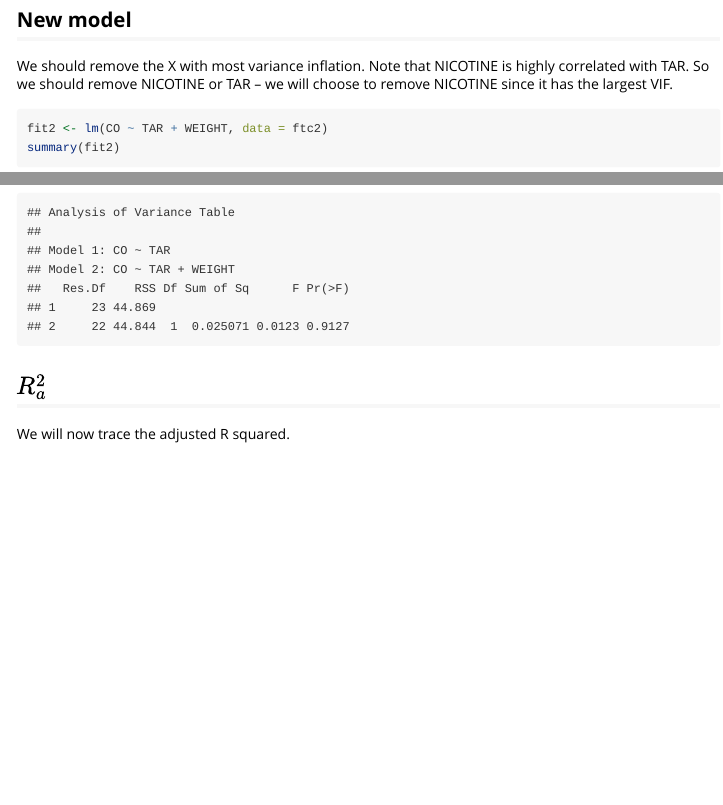
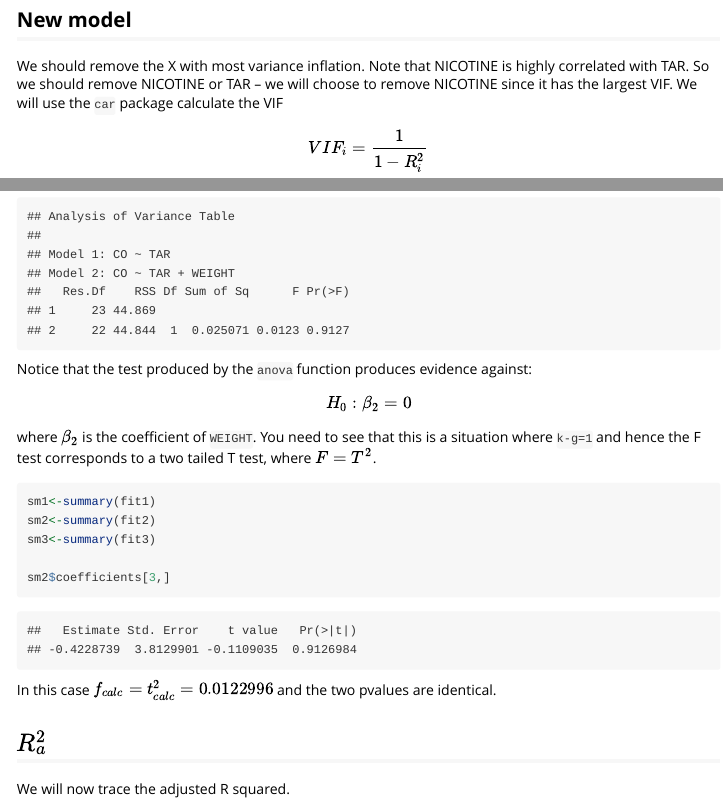
Before and after one commit to MATHSTATSOU/Intro2MLR, an R Markdown document (vignettes/FTC2.Rmd): the page in a window 1100 px wide, from 1280 px down, and a second part further down, joined at a grey line. Rendered offline with R 4.5, knitr and Pandoc, with nearby package versions.

Commit message:
New commentary on F and T squared

````diff
--- a/vignettes/FTC2.Rmd
+++ b/vignettes/FTC2.Rmd
@@ -40,7 +40,9 @@ cor(ftc2[,1:3])
 
 ## New model
 
-We should remove the X with most variance inflation.  Note that NICOTINE is highly correlated with TAR. So we should remove NICOTINE or TAR -- we will choose to remove NICOTINE since it has the largest VIF.
+We should remove the X with most variance inflation.  Note that NICOTINE is highly correlated with TAR. So we should remove NICOTINE or TAR -- we will choose to remove NICOTINE since it has the largest VIF. We will use the `car` package calculate the VIF
+
+$$VIF_i = \frac{1}{1-R^2_i}$$
 
 
 ```{r}
@@ -63,3 +65,19 @@ fit3 <- lm(CO ~ TAR , data = ftc2)
 summary(fit3)
 anova(fit3,fit2)
 ```
+
+Notice that the test produced by the `anova` function produces evidence against:
+
+$$H_0: \beta_2 = 0$$
+where $\beta_2$ is the coefficient of `WEIGHT`. You need to see that this is a situation where `k-g=1` and hence the F test corresponds to a two tailed T test, where $F=T^2$.
+
+```{r}
+sm1<-summary(fit1)
+sm2<-summary(fit2)
+sm3<-summary(fit3)
+
+sm2$coefficients[3,]
+```
+
+
+In this case $f_{calc} = t_{calc}^2 = `r sm2$coefficients[3,3]^2`$ and the two pvalues are identical.
````
Also changed, not shown: vignettes/FTC2.Rmd (5 more changed lines).
